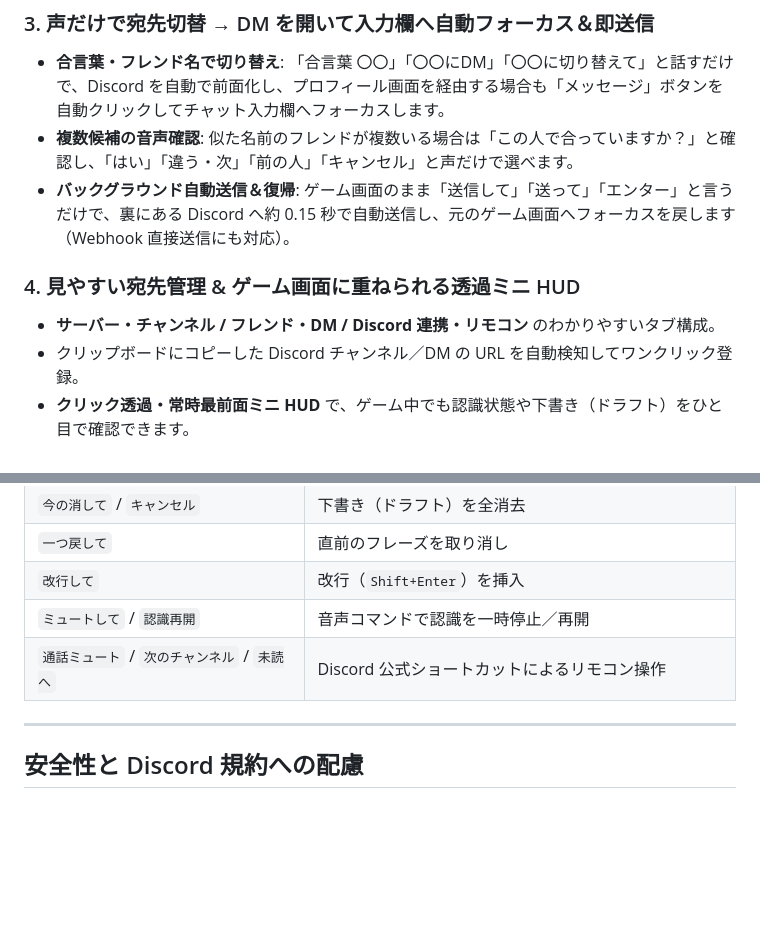
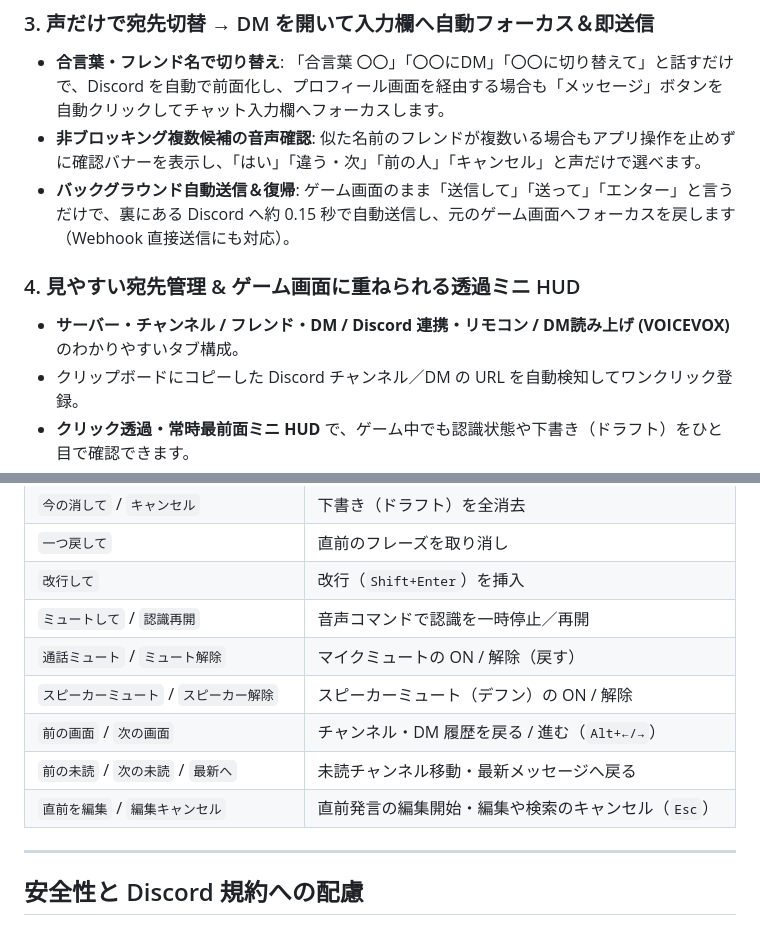
Before and after one commit to hhurt21/voxdrop, a Markdown page: README.md, 2 parts joined by grey strips. GitHub-like rendering; blank space fills up the shorter version.

```diff
--- a/README.md
+++ b/README.md
@@ -22,11 +22,11 @@
 
 ### 3. 声だけで宛先切替 → DM を開いて入力欄へ自動フォーカス＆即送信
 - **合言葉・フレンド名で切り替え**: 「合言葉 〇〇」「〇〇にDM」「〇〇に切り替えて」と話すだけで、Discord を自動で前面化し、プロフィール画面を経由する場合も「メッセージ」ボタンを自動クリックしてチャット入力欄へフォーカスします。
-- **複数候補の音声確認**: 似た名前のフレンドが複数いる場合は「この人で合っていますか？」と確認し、「はい」「違う・次」「前の人」「キャンセル」と声だけで選べます。
+- **非ブロッキング複数候補の音声確認**: 似た名前のフレンドが複数いる場合もアプリ操作を止めずに確認バナーを表示し、「はい」「違う・次」「前の人」「キャンセル」と声だけで選べます。
 - **バックグラウンド自動送信＆復帰**: ゲーム画面のまま「送信して」「送って」「エンター」と言うだけで、裏にある Discord へ約 0.15 秒で自動送信し、元のゲーム画面へフォーカスを戻します（Webhook 直接送信にも対応）。
 
 ### 4. 見やすい宛先管理 & ゲーム画面に重ねられる透過ミニ HUD
-- **サーバー・チャンネル / フレンド・DM / Discord 連携・リモコン** のわかりやすいタブ構成。
+- **サーバー・チャンネル / フレンド・DM / Discord 連携・リモコン / DM読み上げ (VOICEVOX)** のわかりやすいタブ構成。
 - クリップボードにコピーした Discord チャンネル／DM の URL を自動検知してワンクリック登録。
 - **クリック透過・常時最前面ミニ HUD** で、ゲーム中でも認識状態や下書き（ドラフト）をひと目で確認できます。
 
@@ -54,7 +83,11 @@
 | `一つ戻して` | 直前のフレーズを取り消し |
 | `改行して` | 改行（`Shift+Enter`）を挿入 |
 | `ミュートして` / `認識再開` | 音声コマンドで認識を一時停止／再開 |
-| `通話ミュート` / `次のチャンネル` / `未読へ` | Discord 公式ショートカットによるリモコン操作 |
+| `通話ミュート` / `ミュート解除` | マイクミュートの ON / 解除（戻す） |
+| `スピーカーミュート` / `スピーカー解除` | スピーカーミュート（デフン）の ON / 解除 |
+| `前の画面` / `次の画面` | チャンネル・DM 履歴を戻る / 進む（`Alt+←/→`） |
+| `前の未読` / `次の未読` / `最新へ` | 未読チャンネル移動・最新メッセージへ戻る |
+| `直前を編集` / `編集キャンセル` | 直前発言の編集開始・編集や検索のキャンセル（`Esc`） |
 
 ---
 
```
Also changed, not shown: other parts of README.md (+32 -3 lines), docs/images/discord_remote.png (added), docs/images/dm_tts_voicevox.png (added), docs/images/guard_settings.png (added).
